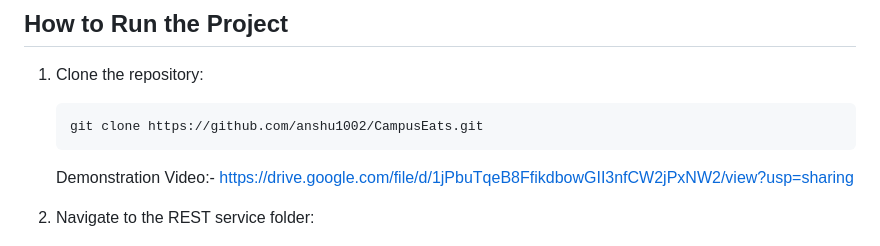
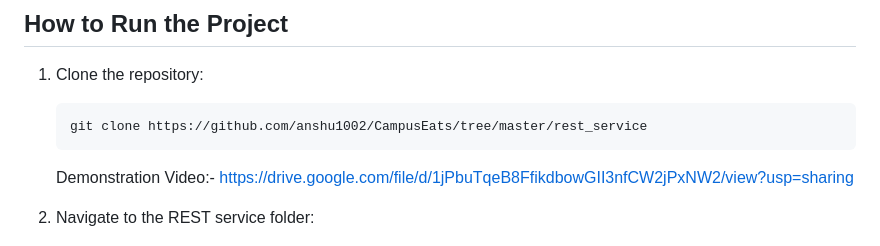
Before and after one commit to anshu1002/CampusEats, a Markdown page: rest_service/README.md, the part around the change. Drawn GitHub-style.

Commit message:
Update rest service folder

````diff
--- a/rest_service/README.md
+++ b/rest_service/README.md
@@ -35,7 +35,7 @@ The application uses an in-memory array to store food records and a simple HTML,
 1. Clone the repository:
 
    ```bash
-   git clone https://github.com/anshu1002/CampusEats.git
+   git clone https://github.com/anshu1002/CampusEats/tree/master/rest_service
    ```
    Demonstration Video:- https://drive.google.com/file/d/1jPbuTqeB8FfikdbowGII3nfCW2jPxNW2/view?usp=sharing
 
````
